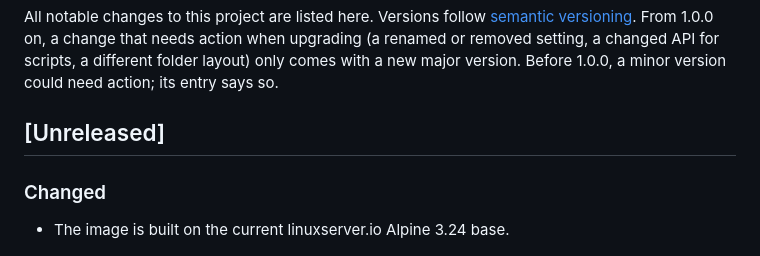
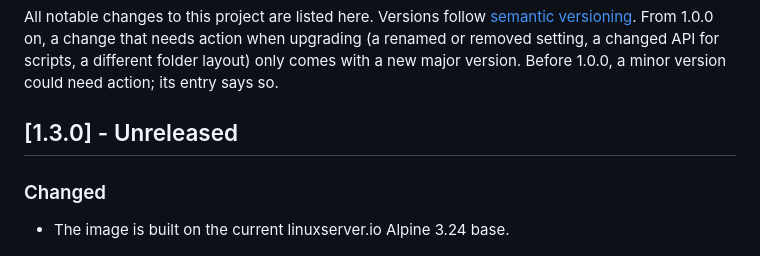
Before and after one commit to Tom-Joad/buybutler, a Markdown page: CHANGELOG.md, the part around the change. Drawn GitHub-style.

Commit message:
Plan 1.3.0 (#101)
Co-Authored-By: Claude <noreply@anthropic.com>

```diff
--- a/CHANGELOG.md
+++ b/CHANGELOG.md
@@ -6,7 +6,7 @@ needs action when upgrading (a renamed or removed setting, a changed API for
 scripts, a different folder layout) only comes with a new major version.
 Before 1.0.0, a minor version could need action; its entry says so.
 
-## [Unreleased]
+## [1.3.0] - Unreleased
 
 ### Changed
 - The image is built on the current linuxserver.io Alpine 3.24 base.
```
